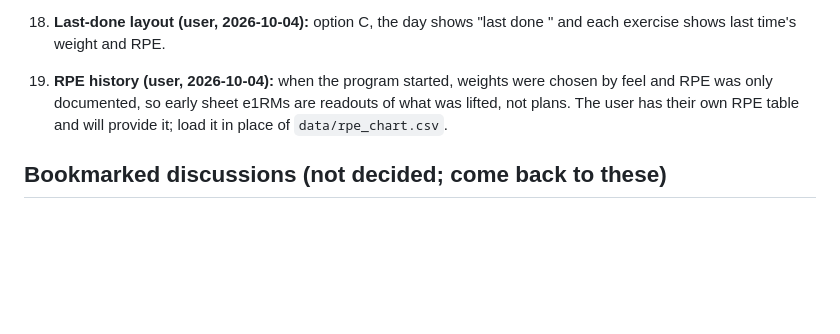
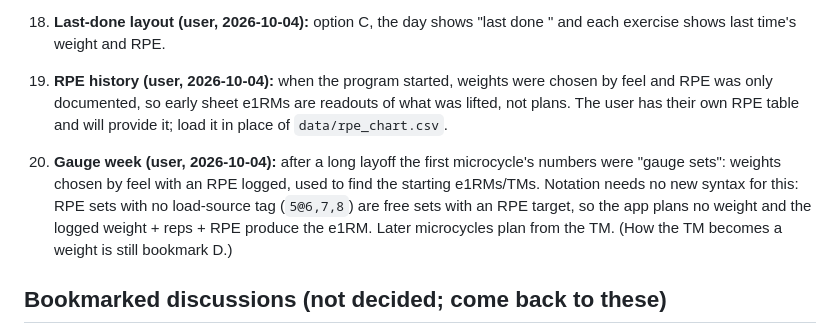
Before and after one commit to bross84/531BBB-AR, a Markdown page: docs/notation-spec.md, the part around the change. Drawn GitHub-style; blank space fills up the shorter version.

Commit message:
docs: record gauge-week concept in notation spec

```diff
--- a/docs/notation-spec.md
+++ b/docs/notation-spec.md
@@ -178,6 +178,8 @@ Squat - 1@8 / 3x5@-10% e1RM [e1rm=rpe]
 18. **Last-done layout (user, 2026-10-04):** option C, the day shows "last done <date>" and each exercise shows last time's weight and RPE.
 19. **RPE history (user, 2026-10-04):** when the program started, weights were chosen by feel and RPE was only documented, so early sheet e1RMs are readouts of what was lifted, not plans. The user has their own RPE table and will provide it; load it in place of `data/rpe_chart.csv`.
 
+20. **Gauge week (user, 2026-10-04):** after a long layoff the first microcycle's numbers were "gauge sets": weights chosen by feel with an RPE logged, used to find the starting e1RMs/TMs. Notation needs no new syntax for this: RPE sets with no load-source tag (`5@6,7,8`) are free sets with an RPE target, so the app plans no weight and the logged weight + reps + RPE produce the e1RM. Later microcycles plan from the TM. (How the TM becomes a weight is still bookmark D.)
+
 ## Bookmarked discussions (not decided; come back to these)
 
 - **A. TM / block-level baseline.** How to say "this whole block plans from the TM". Candidate: a block line `1 [base=TM90]` with slot tags overriding. Also unresolved: where the percentage lives (tag vs block), whether the TM is a snapshot frozen at the `TS` set or recomputed live, and whether a TM change applies from the next microcycle only.
```
